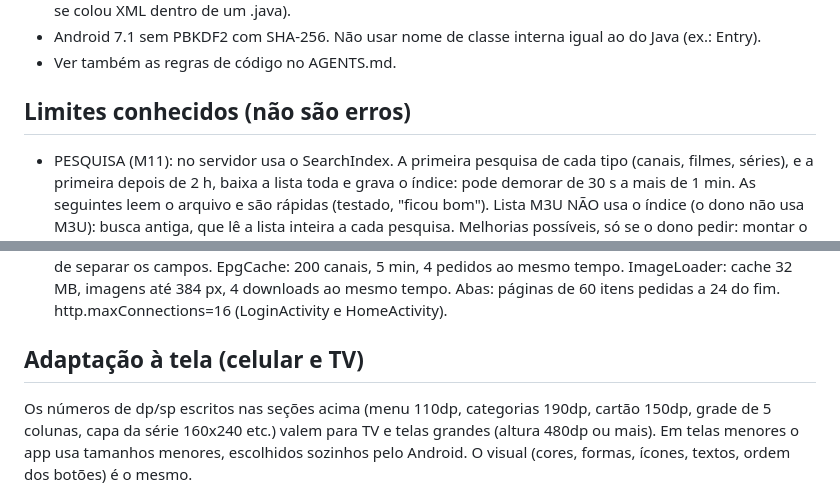
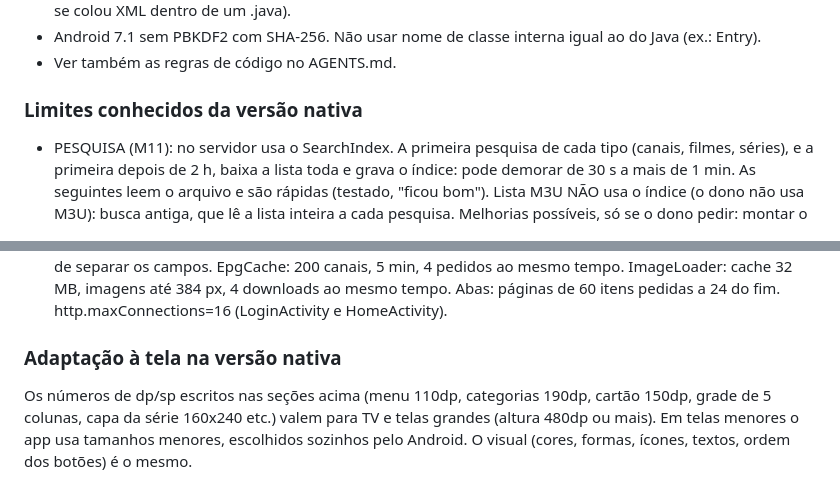
Before and after one commit to mundoarkade1-arch/asc-play, a Markdown page: docs/ARQUIVOS.md, 2 parts joined by grey strips. Rendered like a GitHub page.

```diff
--- a/docs/ARQUIVOS.md
+++ b/docs/ARQUIVOS.md
@@ -99,7 +103,7 @@ Outros: res/values/strings.xml, res/xml/file_paths.xml, AndroidManifest.xml, app
 - Android 7.1 sem PBKDF2 com SHA-256. Não usar nome de classe interna igual ao do Java (ex.: Entry).
 - Ver também as regras de código no AGENTS.md.
 
-## Limites conhecidos (não são erros)
+### Limites conhecidos da versão nativa
 - PESQUISA (M11): no servidor usa o SearchIndex. A primeira pesquisa de cada tipo (canais, filmes, séries), e a primeira depois de 2 h, baixa a lista toda e grava o índice: pode demorar de 30 s a mais de 1 min. As seguintes leem o arquivo e são rápidas (testado, "ficou bom"). Lista M3U NÃO usa o índice (o dono não usa M3U): busca antiga, que lê a lista inteira a cada pesquisa. Melhorias possíveis, só se o dono pedir: montar o índice em segundo plano ao abrir o app; contagem em "Buscando...".
 - "Trocar de lista" não chama SearchIndex.clear (só sobra arquivo no cache).
 - Lista M3U: sem guia de programação (decisão do dono); sem sinopse ("Sem sinopse nesta lista."); "Ver mais" e busca em lista grande podem levar até 1 minuto; cada página das abas relê a lista desde o começo, então páginas do fim de categoria grande demoram mais; categoria identificada pelo nome; séries achadas pelo título (episódio sem "S01E03" vai para a temporada 1); máx. 500 episódios por série; se a soma dos endereços da fila passar de 100 mil letras, o próximo episódio não toca sozinho e os rótulos "Temporada N - Episódio N" não vão.
@@ -133,7 +137,7 @@ Outros: res/values/strings.xml, res/xml/file_paths.xml, AndroidManifest.xml, app
 - Velocidade (ASC play): SearchIndex.prebuildAsync monta os 3 índices de busca em segundo plano 6 s depois de abrir a Home (login por servidor); validade 6 h, teto 400000 itens/120 MB; a busca confere o nome antes de separar os campos. EpgCache: 200 canais, 5 min, 4 pedidos ao mesmo tempo. ImageLoader: cache 32 MB, imagens até 384 px, 4 downloads ao mesmo tempo. Abas: páginas de 60 itens pedidas a 24 do fim. http.maxConnections=16 (LoginActivity e HomeActivity).
 
 
-## Adaptação à tela (celular e TV)
+### Adaptação à tela na versão nativa
 Os números de dp/sp escritos nas seções acima (menu 110dp, categorias 190dp, cartão 150dp, grade de 5 colunas, capa da série 160x240 etc.) valem para TV e telas grandes (altura 480dp ou mais). Em telas menores o app usa tamanhos menores, escolhidos sozinhos pelo Android. O visual (cores, formas, ícones, textos, ordem dos botões) é o mesmo.
 - Tamanhos: res/values/dimens.xml (altura menor que 400dp: celular), res/values-h400dp/dimens.xml (400dp a 479dp) e res/values-h480dp/dimens.xml (TV: são os valores ORIGINAIS). O app é só paisagem, então altura = menor lado da tela. TODO nome novo precisa existir nos três arquivos.
 - Menu: layout_nav.xml (e a cópia em activity_home.xml) agora é ScrollView > LinearLayout. Largura, altura dos botões, margens e letra vêm do dimens (nav_*). Os ícones ic_nav_*.xml usam @dimen/nav_icon. Se a tela for baixa demais, o menu rola (nada some). Foco e ids iguais.
```
Also changed, not shown: other parts of docs/ARQUIVOS.md (+15 -11 lines).
